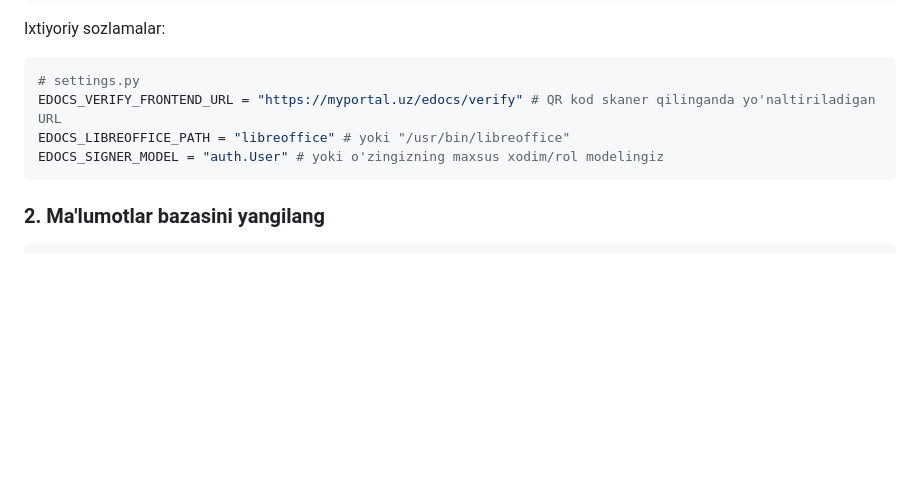
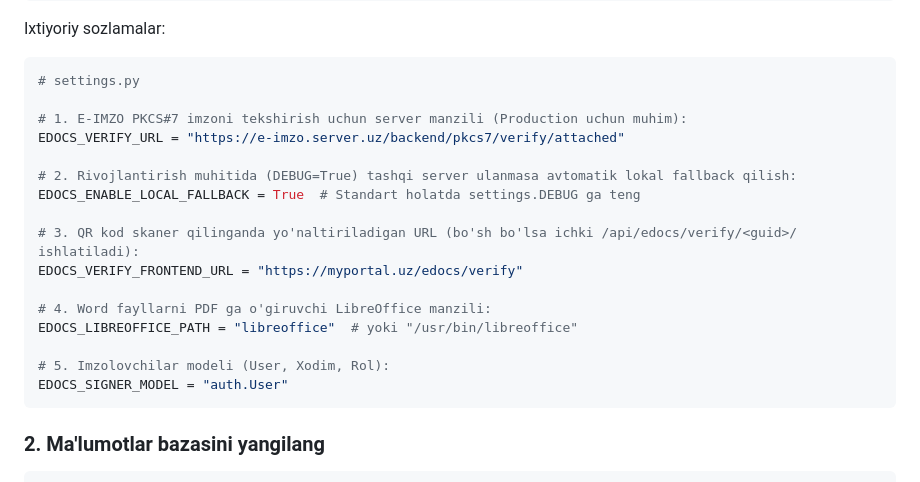
Before and after one commit to Sniperat/django-edocs, a Markdown page: README.md, the part around the change. GitHub-like rendering; blank space fills up the shorter version.

Commit message:
docs: add EDOCS_VERIFY_URL and EDOCS_ENABLE_LOCAL_FALLBACK settings documentation

````diff
--- a/README.md
+++ b/README.md
@@ -69,9 +69,21 @@ INSTALLED_APPS = [
 Ixtiyoriy sozlamalar:
 ```python
 # settings.py
-EDOCS_VERIFY_FRONTEND_URL = "https://myportal.uz/edocs/verify" # QR kod skaner qilinganda yo'naltiriladigan URL
-EDOCS_LIBREOFFICE_PATH = "libreoffice" # yoki "/usr/bin/libreoffice"
-EDOCS_SIGNER_MODEL = "auth.User" # yoki o'zingizning maxsus xodim/rol modelingiz
+
+# 1. E-IMZO PKCS#7 imzoni tekshirish uchun server manzili (Production uchun muhim):
+EDOCS_VERIFY_URL = "https://e-imzo.server.uz/backend/pkcs7/verify/attached"
+
+# 2. Rivojlantirish muhitida (DEBUG=True) tashqi server ulanmasa avtomatik lokal fallback qilish:
+EDOCS_ENABLE_LOCAL_FALLBACK = True  # Standart holatda settings.DEBUG ga teng
+
+# 3. QR kod skaner qilinganda yo'naltiriladigan URL (bo'sh bo'lsa ichki /api/edocs/verify/<guid>/ ishlatiladi):
+EDOCS_VERIFY_FRONTEND_URL = "https://myportal.uz/edocs/verify"
+
+# 4. Word fayllarni PDF ga o'giruvchi LibreOffice manzili:
+EDOCS_LIBREOFFICE_PATH = "libreoffice"  # yoki "/usr/bin/libreoffice"
+
+# 5. Imzolovchilar modeli (User, Xodim, Rol):
+EDOCS_SIGNER_MODEL = "auth.User"
 ```
 
 ### 2. Ma'lumotlar bazasini yangilang
````
